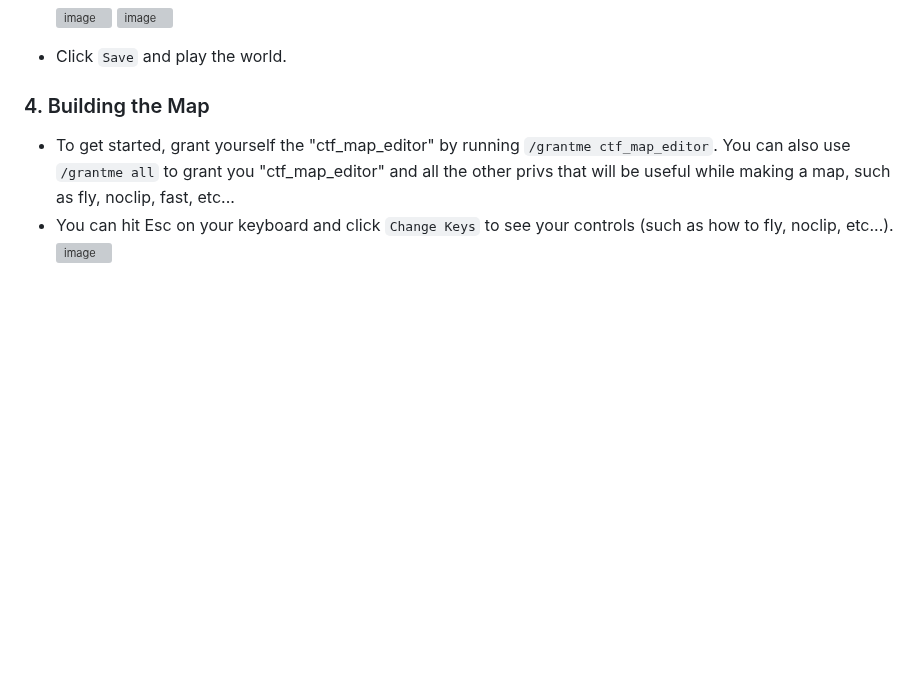
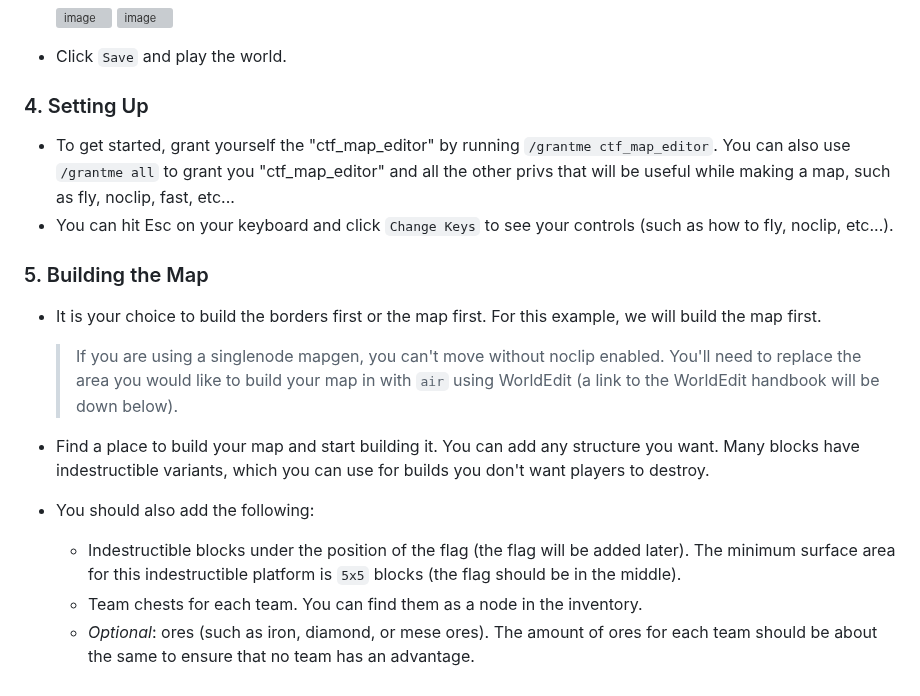
Before and after one commit to CTF-handbooks/map-maker-handbook, a Markdown page: maker-handbook.md, the part around the change. Rendered like a GitHub page; blank space fills up the shorter version; grey boxes are pictures that could not be loaded.

```diff
--- a/maker-handbook.md
+++ b/maker-handbook.md
@@ -38,7 +38,15 @@ This is a detailed guide on how to create a map for the Minetest Capture the Fla
   ![image](https://github.com/CTF-handbooks/map-maker-handbook/assets/88883098/c9222045-52c1-4945-9377-bde3cd345088) ![image](https://github.com/CTF-handbooks/map-maker-handbook/assets/88883098/5c29118f-409c-4e97-8283-01d7be6ec976)
 * Click `Save` and play the world.
 
-### 4. Building the Map
+### 4. Setting Up
 * To get started, grant yourself the "ctf_map_editor" by running `/grantme ctf_map_editor`. You can also use `/grantme all` to grant you "ctf_map_editor" and all the other privs that will be useful while making a map, such as fly, noclip, fast, etc...
 * You can hit Esc on your keyboard and click `Change Keys` to see your controls (such as how to fly, noclip, etc...).
-  ![image](https://github.com/CTF-handbooks/map-maker-handbook/assets/88883098/c52147db-fe5c-48b9-932f-0f725df5c470)
+### 5. Building the Map
+* It is your choice to build the borders first or the map first. For this example, we will build the map first.
+
+  > If you are using a singlenode mapgen, you can't move without noclip enabled. You'll need to replace the area you would like to build your map in with `air` using WorldEdit (a link to the WorldEdit handbook will be down below).
+* Find a place to build your map and start building it. You can add any structure you want. Many blocks have indestructible variants, which you can use for builds you don't want players to destroy.
+* You should also add the following:
+    * Indestructible blocks under the position of the flag (the flag will be added later). The minimum surface area for this indestructible platform is `5x5` blocks (the flag should be in the middle).
+    * Team chests for each team. You can find them as a node in the inventory.
+    * _Optional_: ores (such as iron, diamond, or mese ores). The amount of ores for each team should be about the same to ensure that no team has an advantage.
```
